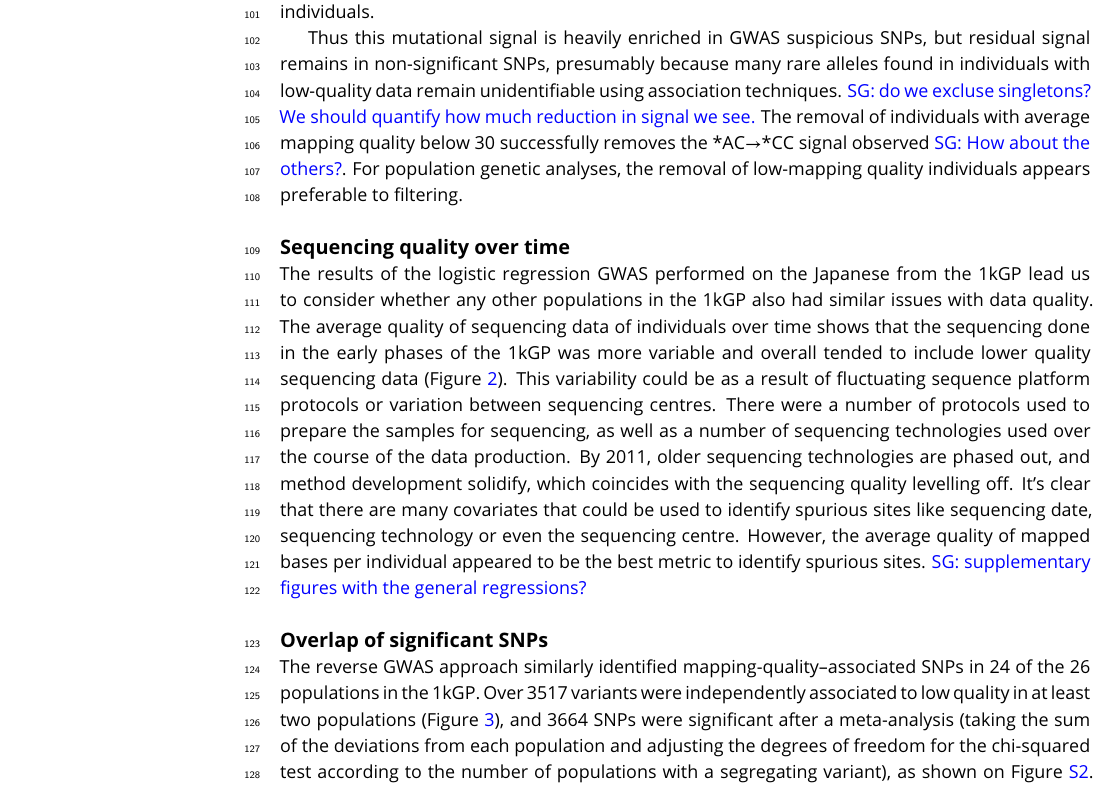
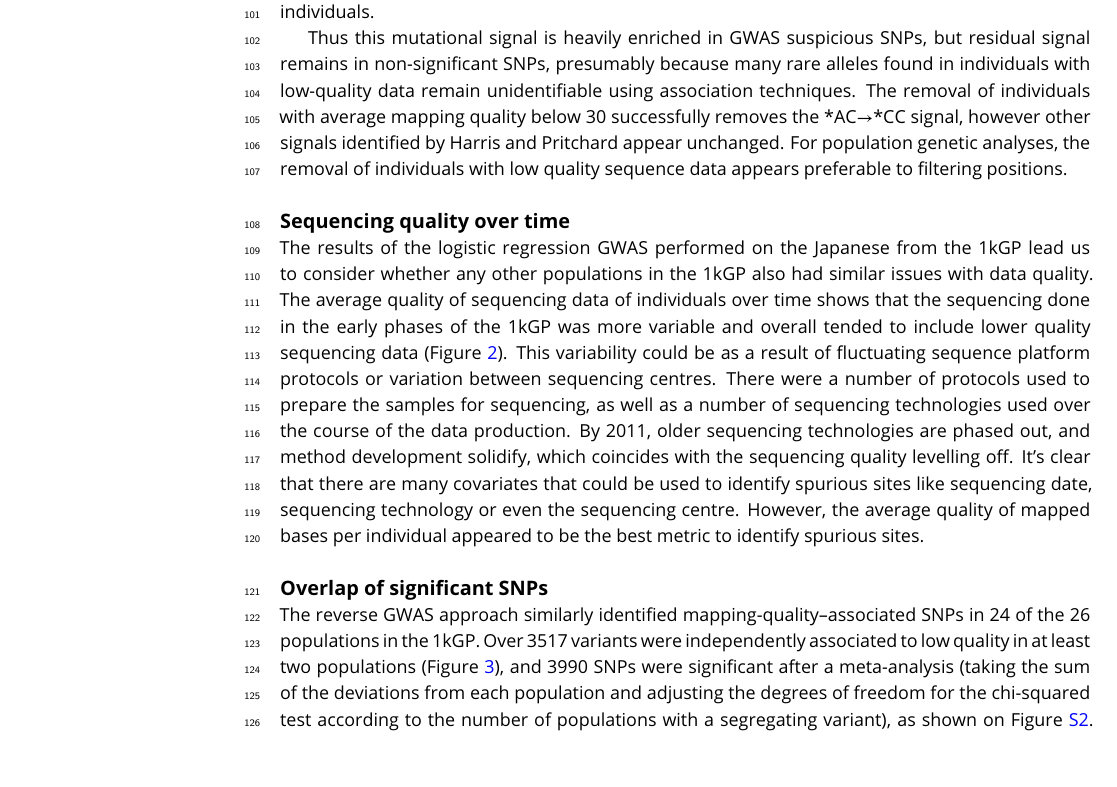
Before and after one commit to LukeAndersonTrocme/LegacyData, a LaTeX document (legacy.tex): part of page 4 of 15, cut so that both start at the same text, the shorter picture padded with empty space. Compiled offline with pdfLaTeX.

Commit message:
minor changes

```diff
--- a/legacy.tex
+++ b/legacy.tex
@@ -128,10 +128,11 @@ While identifying putative low-quality SNPs to exclude, using a higher $p$-value
 The variants that are associated to the quality of mapped bases have an enrichment in *AC${\rightarrow}$*CC mutations, GA*${\rightarrow}$GG*, and GC*${\rightarrow}$GG* mutations.
 These three enrichments can be summarized as an excess of G**${\rightarrow}$GG* in low-mapping quality individuals.
 
-Thus this mutational signal is heavily enriched in GWAS suspicious SNPs, but residual signal remains in non-significant SNPs, presumably because many rare alleles found in individuals with low-quality data remain unidentifiable using association techniques. \sgcomment{do we excluse singletons? We should quantify how much reduction in signal we see.}
+Thus this mutational signal is heavily enriched in GWAS suspicious SNPs, but residual signal remains in non-significant SNPs, presumably because many rare alleles found in individuals with low-quality data remain unidentifiable using association techniques.
+%\sgcomment{do we excluse singletons? We should quantify how much reduction in signal we see.}
 %For this reason, the heterogeneously distributed signal persisted in the 1kGP Japanese even after filtering the variants that were significantly associated to quality.
-The removal of individuals with average mapping quality below 30 successfully removes the *AC${\rightarrow}$*CC signal observed \sgcomment{How about the others?}.
-For population genetic analyses, the removal of low-mapping quality individuals appears preferable to filtering.
+The removal of individuals with average mapping quality below 30 successfully removes the *AC${\rightarrow}$*CC signal, however other signals identified by Harris and Pritchard appear unchanged.
+For population genetic analyses, the removal of individuals with low quality sequence data appears preferable to filtering positions.
 
 	\subsection{Sequencing quality over time}
 The results of the logistic regression GWAS performed on the Japanese from the 1kGP lead us to consider whether any other populations in the 1kGP also had similar issues with data quality.
@@ -140,8 +141,7 @@ This variability could be as a result of fluctuating sequence platform protocols
 There were a number of protocols used to prepare the samples for sequencing, as well as a number of sequencing technologies used over the course of the data production.
 By 2011, older sequencing technologies are phased out, and method development solidify, which coincides with the sequencing quality levelling off.
 It's clear that there are many covariates that could be used to identify spurious sites like sequencing date, sequencing technology or even the sequencing centre.
-However, the average quality of mapped bases per individual appeared to be the best metric to identify spurious sites. \sgcomment{supplementary figures with the general regressions?}
-
+However, the average quality of mapped bases per individual appeared to be the best metric to identify spurious sites.
 \begin{figure}
 \includegraphics[width=\hsize,keepaspectratio]{./Figures/MapQualOverTime.jpg}
 
@@ -151,7 +151,7 @@ However, the average quality of mapped bases per individual appeared to be the b
 
 \subsection{Overlap of significant SNPs}
 The reverse GWAS approach similarly identified mapping-quality--associated SNPs in 24 of the 26 populations in the 1kGP.
-Over 3517 variants were independently associated to low quality in at least two populations  (Figure \ref{OverLap}), and 3664 SNPs were significant after a meta-analysis (taking the sum of the deviations from each population and adjusting the degrees of freedom for the chi-squared test according to the number of populations with a segregating variant), as shown on Figure \ref{Manhattan}.
+Over 3517 variants were independently associated to low quality in at least two populations  (Figure \ref{OverLap}), and 3990 SNPs were significant after a meta-analysis (taking the sum of the deviations from each population and adjusting the degrees of freedom for the chi-squared test according to the number of populations with a segregating variant), as shown on Figure \ref{Manhattan}.
 \sgcomment{Look at the frequency distributions of these SNPs in GnomAD}
 
 \begin{figure*}
```
Also changed, not shown: Figures/QQplot_JPT_justTriple.jpg (deleted), 1 other file.
